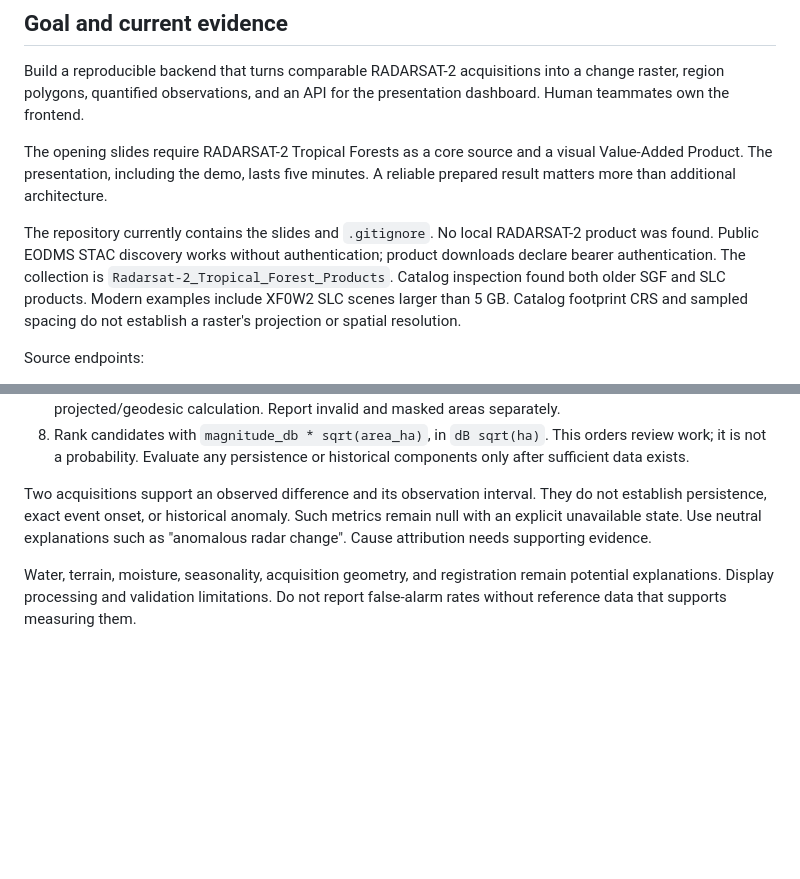
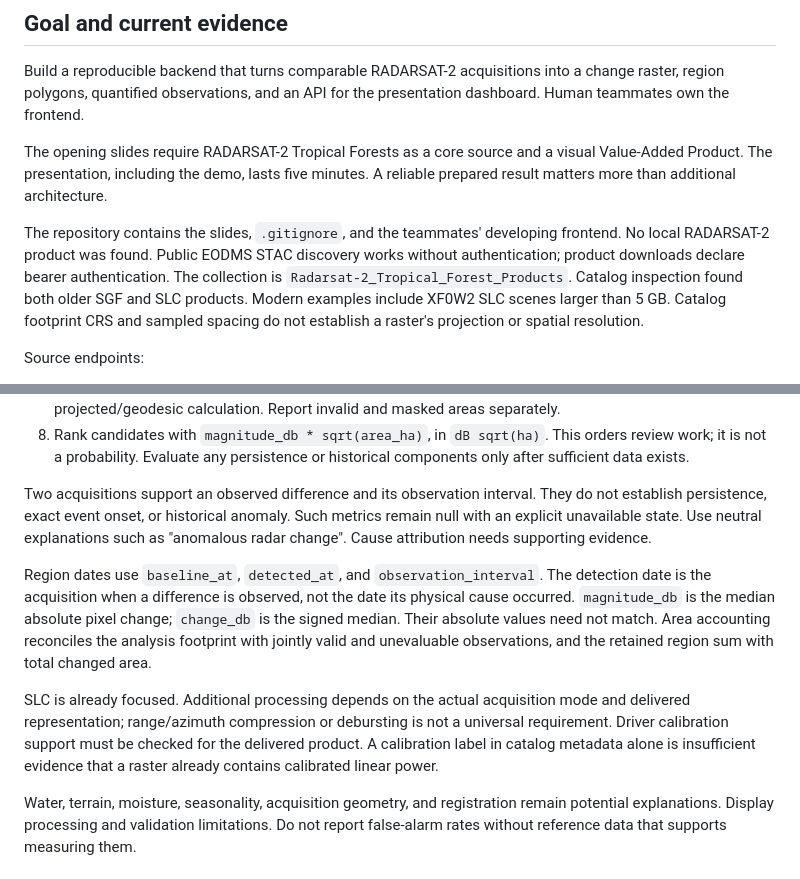
Before and after one commit to 758gianni/mission-accepted-2026, a Markdown page: docs/BACKEND-DESIGN.md, 2 parts joined by grey strips. Rendered like a GitHub page; blank space fills up the shorter version.

Commit message:
docs: define backend run path and acquisition decisions

```diff
--- a/docs/BACKEND-DESIGN.md
+++ b/docs/BACKEND-DESIGN.md
@@ -6,7 +6,7 @@ Build a reproducible backend that turns comparable RADARSAT-2 acquisitions into
 
 The opening slides require RADARSAT-2 Tropical Forests as a core source and a visual Value-Added Product. The presentation, including the demo, lasts five minutes. A reliable prepared result matters more than additional architecture.
 
-The repository currently contains the slides and `.gitignore`. No local RADARSAT-2 product was found. Public EODMS STAC discovery works without authentication; product downloads declare bearer authentication. The collection is `Radarsat-2_Tropical_Forest_Products`. Catalog inspection found both older SGF and SLC products. Modern examples include XF0W2 SLC scenes larger than 5 GB. Catalog footprint CRS and sampled spacing do not establish a raster's projection or spatial resolution.
+The repository contains the slides, `.gitignore`, and the teammates' developing frontend. No local RADARSAT-2 product was found. Public EODMS STAC discovery works without authentication; product downloads declare bearer authentication. The collection is `Radarsat-2_Tropical_Forest_Products`. Catalog inspection found both older SGF and SLC products. Modern examples include XF0W2 SLC scenes larger than 5 GB. Catalog footprint CRS and sampled spacing do not establish a raster's projection or spatial resolution.
 
 Source endpoints:
 
@@ -45,6 +45,10 @@ Storage: `data/raw/` for acquisitions, `data/reports/` for inspection and diagno
 
 Two acquisitions support an observed difference and its observation interval. They do not establish persistence, exact event onset, or historical anomaly. Such metrics remain null with an explicit unavailable state. Use neutral explanations such as "anomalous radar change". Cause attribution needs supporting evidence.
 
+Region dates use `baseline_at`, `detected_at`, and `observation_interval`. The detection date is the acquisition when a difference is observed, not the date its physical cause occurred. `magnitude_db` is the median absolute pixel change; `change_db` is the signed median. Their absolute values need not match. Area accounting reconciles the analysis footprint with jointly valid and unevaluable observations, and the retained region sum with total changed area.
+
+SLC is already focused. Additional processing depends on the actual acquisition mode and delivered representation; range/azimuth compression or debursting is not a universal requirement. Driver calibration support must be checked for the delivered product. A calibration label in catalog metadata alone is insufficient evidence that a raster already contains calibrated linear power.
+
 Water, terrain, moisture, seasonality, acquisition geometry, and registration remain potential explanations. Display processing and validation limitations. Do not report false-alarm rates without reference data that supports measuring them.
 
 ## Minimum result interface
```
Also changed, not shown: README.md (added, +57 -0 lines), docs/DECISIONS.md (added, +29 -0 lines).
